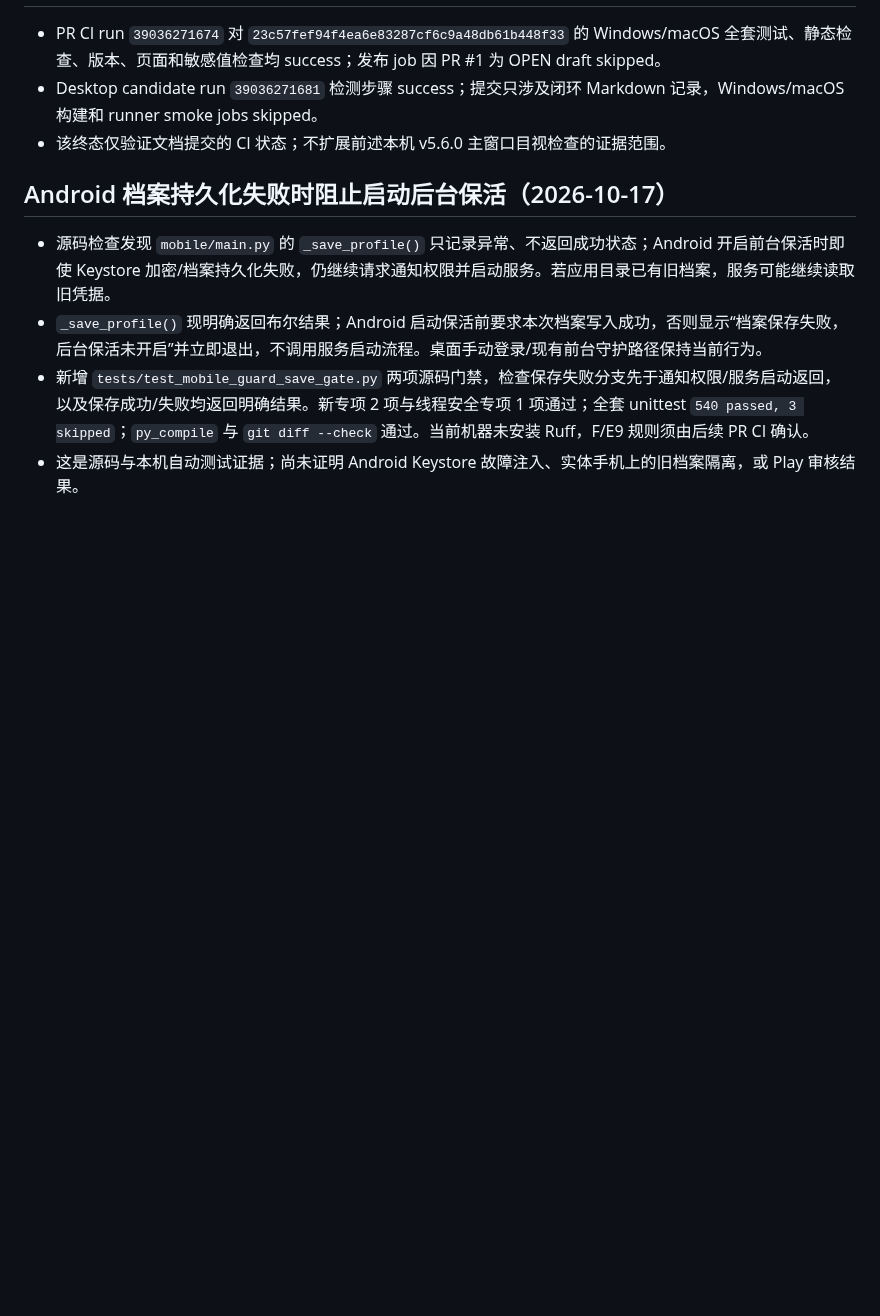
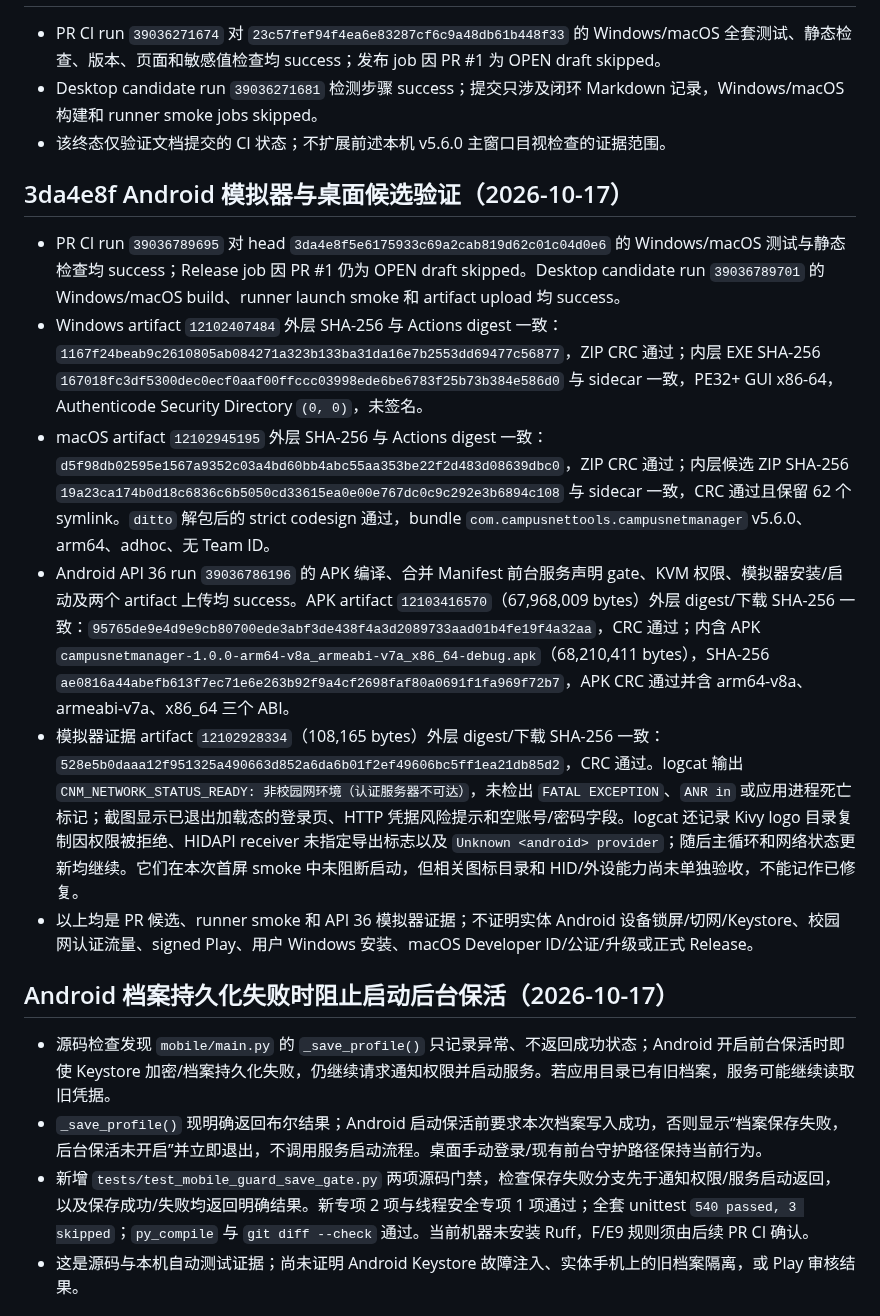
Before and after one commit to CampusNetTools/campus-net-manager, a Markdown page: docs/PROJECT_CLOSURE_PLAN.md, the part around the change. GitHub-like rendering; blank space fills up the shorter version.

Commit message:
docs: record 3da4e8f platform candidate evidence

```diff
--- a/docs/PROJECT_CLOSURE_PLAN.md
+++ b/docs/PROJECT_CLOSURE_PLAN.md
@@ -620,6 +620,15 @@ Android 前台保活改动前检查点：提交 `c03bfd26817b14eb4aabefabf4fc867
 - Desktop candidate run `39036271681` 检测步骤 success；提交只涉及闭环 Markdown 记录，Windows/macOS 构建和 runner smoke jobs skipped。
 - 该终态仅验证文档提交的 CI 状态；不扩展前述本机 v5.6.0 主窗口目视检查的证据范围。
 
+## 3da4e8f Android 模拟器与桌面候选验证（2026-10-17）
+
+- PR CI run `39036789695` 对 head `3da4e8f5e6175933c69a2cab819d62c01c04d0e6` 的 Windows/macOS 测试与静态检查均 success；Release job 因 PR #1 仍为 OPEN draft skipped。Desktop candidate run `39036789701` 的 Windows/macOS build、runner launch smoke 和 artifact upload 均 success。
+- Windows artifact `12102407484` 外层 SHA-256 与 Actions digest 一致：`1167f24beab9c2610805ab084271a323b133ba31da16e7b2553dd69477c56877`，ZIP CRC 通过；内层 EXE SHA-256 `167018fc3df5300dec0ecf0aaf00ffccc03998ede6be6783f25b73b384e586d0` 与 sidecar 一致，PE32+ GUI x86-64，Authenticode Security Directory `(0, 0)`，未签名。
+- macOS artifact `12102945195` 外层 SHA-256 与 Actions digest 一致：`d5f98db02595e1567a9352c03a4bd60bb4abc55aa353be22f2d483d08639dbc0`，ZIP CRC 通过；内层候选 ZIP SHA-256 `19a23ca174b0d18c6836c6b5050cd33615ea0e00e767dc0c9c292e3b6894c108` 与 sidecar 一致，CRC 通过且保留 62 个 symlink。`ditto` 解包后的 strict codesign 通过，bundle `com.campusnettools.campusnetmanager` v5.6.0、arm64、adhoc、无 Team ID。
+- Android API 36 run `39036786196` 的 APK 编译、合并 Manifest 前台服务声明 gate、KVM 权限、模拟器安装/启动及两个 artifact 上传均 success。APK artifact `12103416570`（67,968,009 bytes）外层 digest/下载 SHA-256 一致：`95765de9e4d9e9cb80700ede3abf3de438f4a3d2089733aad01b4fe19f4a32aa`，CRC 通过；内含 APK `campusnetmanager-1.0.0-arm64-v8a_armeabi-v7a_x86_64-debug.apk`（68,210,411 bytes），SHA-256 `ae0816a44abefb613f7ec71e6e263b92f9a4cf2698faf80a0691f1fa969f72b7`，APK CRC 通过并含 arm64-v8a、armeabi-v7a、x86_64 三个 ABI。
+- 模拟器证据 artifact `12102928334`（108,165 bytes）外层 digest/下载 SHA-256 一致：`528e5b0daaa12f951325a490663d852a6da6b01f2ef49606bc5ff1ea21db85d2`，CRC 通过。logcat 输出 `CNM_NETWORK_STATUS_READY: 非校园网环境（认证服务器不可达）`，未检出 `FATAL EXCEPTION`、`ANR in` 或应用进程死亡标记；截图显示已退出加载态的登录页、HTTP 凭据风险提示和空账号/密码字段。logcat 还记录 Kivy logo 目录复制因权限被拒绝、HIDAPI receiver 未指定导出标志以及 `Unknown <android> provider`；随后主循环和网络状态更新均继续。它们在本次首屏 smoke 中未阻断启动，但相关图标目录和 HID/外设能力尚未单独验收，不能记作已修复。
+- 以上均是 PR 候选、runner smoke 和 API 36 模拟器证据；不证明实体 Android 设备锁屏/切网/Keystore、校园网认证流量、signed Play、用户 Windows 安装、macOS Developer ID/公证/升级或正式 Release。
+
 ## Android 档案持久化失败时阻止启动后台保活（2026-10-17）
 
 - 源码检查发现 `mobile/main.py` 的 `_save_profile()` 只记录异常、不返回成功状态；Android 开启前台保活时即使 Keystore 加密/档案持久化失败，仍继续请求通知权限并启动服务。若应用目录已有旧档案，服务可能继续读取旧凭据。
```
